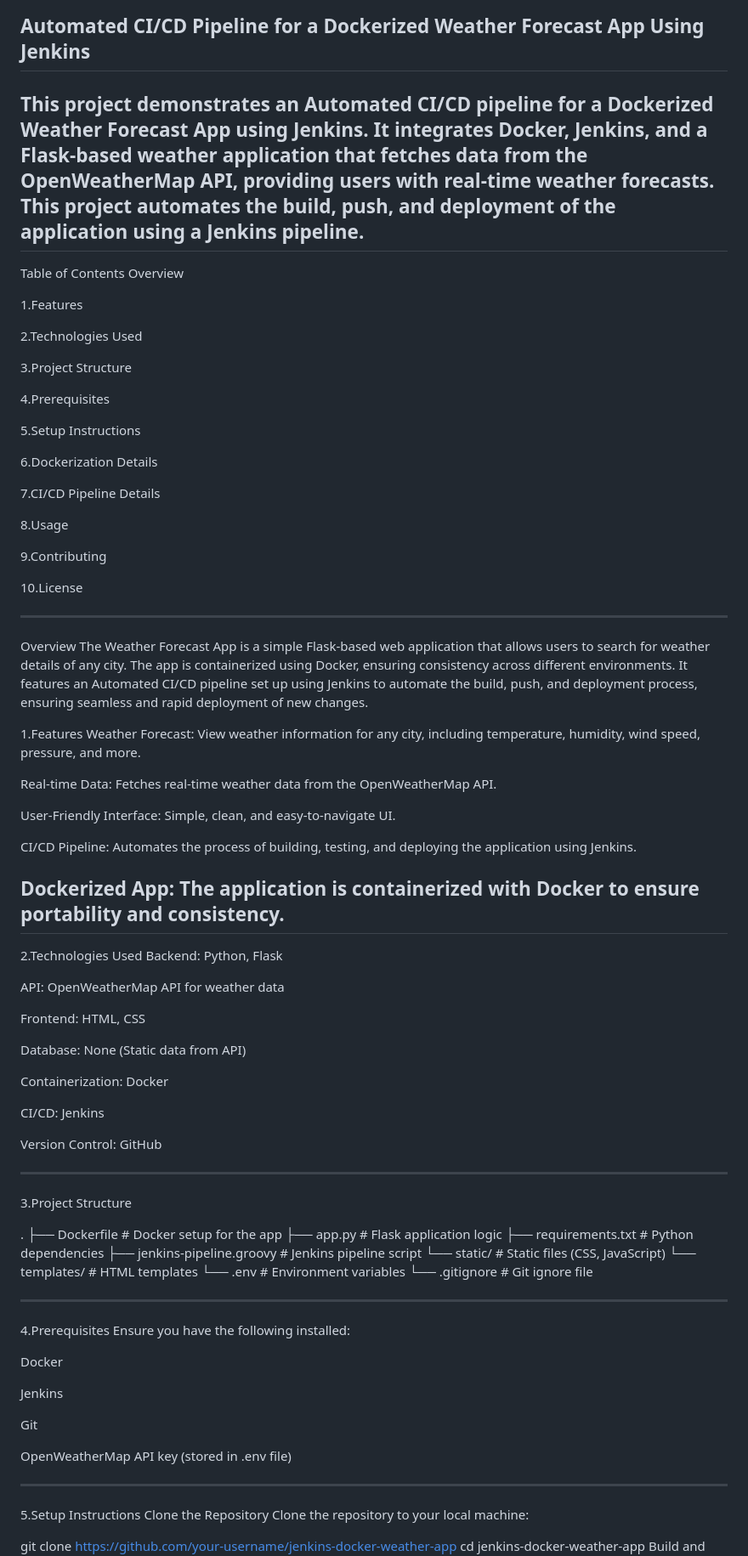
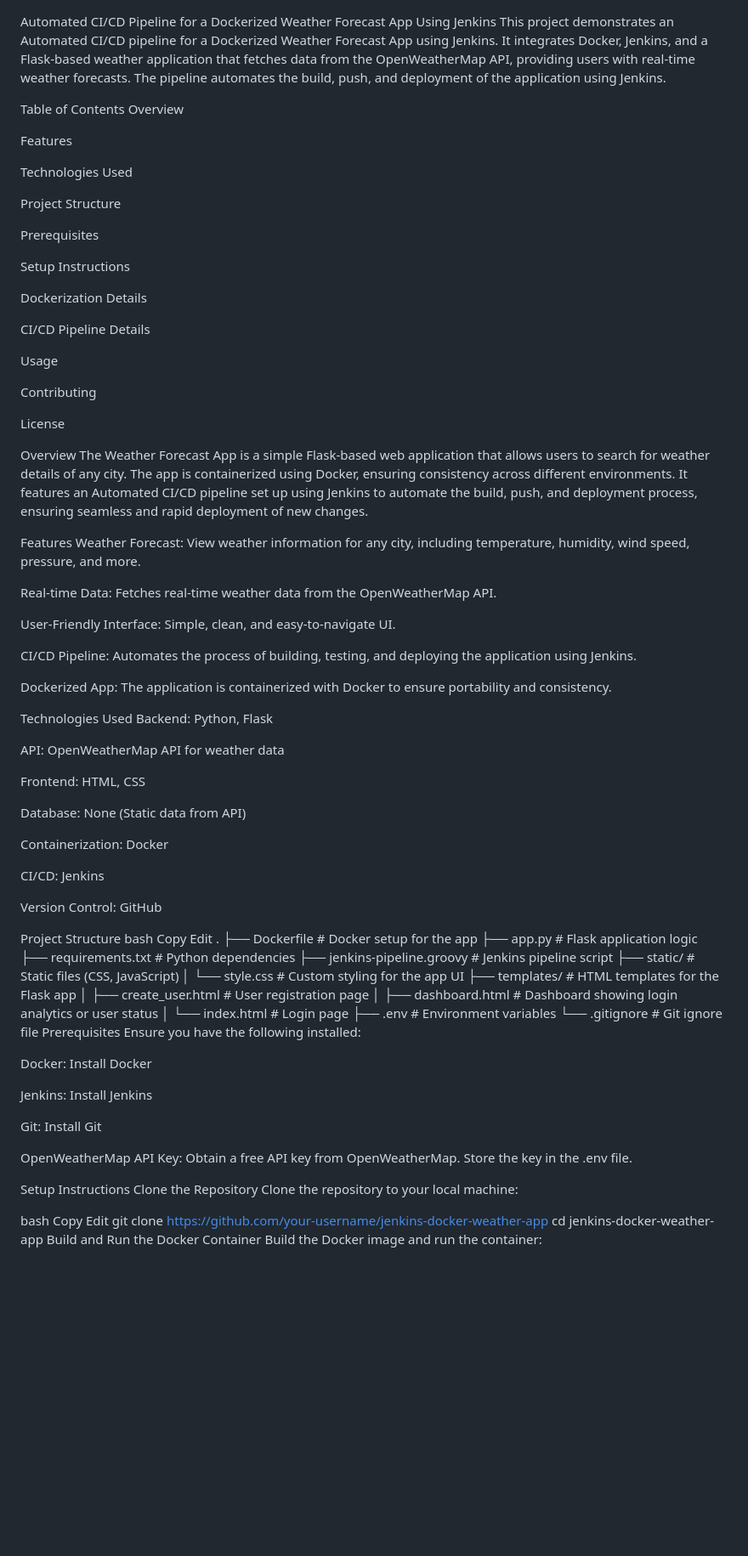
Before and after one commit to Mugle-Sruthi/Jenkins-docker-weather-app, a Markdown page: README.md, the part around the change printed below. Shown: that part at 85% size. GitHub-like rendering; blank space fills up the shorter version.

```diff
--- a/README.md
+++ b/README.md
@@ -1,35 +1,33 @@
 Automated CI/CD Pipeline for a Dockerized Weather Forecast App Using Jenkins
---------------------------------------------------------------------------------------------------------------------------------------------------------------------------------------------------------------------------------------------------
-This project demonstrates an Automated CI/CD pipeline for a Dockerized Weather Forecast App using Jenkins. It integrates Docker, Jenkins, and a Flask-based weather application that fetches data from the OpenWeatherMap API, providing users with real-time weather forecasts. This project automates the build, push, and deployment of the application using a Jenkins pipeline.
-----------------------------------------------------------------------------------------------------------------------------------------------------------------------------------------------------------------------------------------------------
+This project demonstrates an Automated CI/CD pipeline for a Dockerized Weather Forecast App using Jenkins. It integrates Docker, Jenkins, and a Flask-based weather application that fetches data from the OpenWeatherMap API, providing users with real-time weather forecasts. The pipeline automates the build, push, and deployment of the application using Jenkins.
+
 Table of Contents
 Overview
 
-1.Features
+Features
 
-2.Technologies Used
+Technologies Used
 
-3.Project Structure
+Project Structure
 
-4.Prerequisites
+Prerequisites
 
-5.Setup Instructions
+Setup Instructions
 
-6.Dockerization Details
+Dockerization Details
 
-7.CI/CD Pipeline Details
+CI/CD Pipeline Details
 
-8.Usage
+Usage
 
-9.Contributing
+Contributing
 
-10.License
+License
 
------------------------------------------------------------------------------------------------------------------------------------------------------------------------------------------------------------------------------------------------------
 Overview
 The Weather Forecast App is a simple Flask-based web application that allows users to search for weather details of any city. The app is containerized using Docker, ensuring consistency across different environments. It features an Automated CI/CD pipeline set up using Jenkins to automate the build, push, and deployment process, ensuring seamless and rapid deployment of new changes.
 
-1.Features
+Features
 Weather Forecast: View weather information for any city, including temperature, humidity, wind speed, pressure, and more.
 
 Real-time Data: Fetches real-time weather data from the OpenWeatherMap API.
@@ -39,9 +37,8 @@ User-Friendly Interface: Simple, clean, and easy-to-navigate UI.
 CI/CD Pipeline: Automates the process of building, testing, and deploying the application using Jenkins.
 
 Dockerized App: The application is containerized with Docker to ensure portability and consistency.
-------------------------------------------------------------------------------------------------------------------------------------------------------------------------------------------------------------------------------------------------------
 
-2.Technologies Used
+Technologies Used
 Backend: Python, Flask
 
 API: OpenWeatherMap API for weather data
@@ -56,37 +53,41 @@ CI/CD: Jenkins
 
 Version Control: GitHub
 
----------------------------------------------------------------------------------------------------------------------------------------------------------------------------------------------------------------------------------------------------
-3.Project Structure
-
+Project Structure
+bash
+Copy
+Edit
 .
 ├── Dockerfile                 # Docker setup for the app
 ├── app.py                     # Flask application logic
 ├── requirements.txt           # Python dependencies
 ├── jenkins-pipeline.groovy    # Jenkins pipeline script
-└── static/                    # Static files (CSS, JavaScript)
-└── templates/                 # HTML templates
-└── .env                       # Environment variables
+├── static/                    # Static files (CSS, JavaScript)
+│   └── style.css              # Custom styling for the app UI
+├── templates/                 # HTML templates for the Flask app
+│   ├── create_user.html       # User registration page
+│   ├── dashboard.html         # Dashboard showing login analytics or user status
+│   └── index.html             # Login page
+├── .env                       # Environment variables
 └── .gitignore                 # Git ignore file
-
-------------------------------------------------------------------------------------------------------------------------------------------------------------------------------------------------------------------------------------------------------
-4.Prerequisites
+Prerequisites
 Ensure you have the following installed:
 
-Docker
+Docker: Install Docker
 
-Jenkins
+Jenkins: Install Jenkins
 
-Git
+Git: Install Git
 
-OpenWeatherMap API key (stored in .env file)
+OpenWeatherMap API Key: Obtain a free API key from OpenWeatherMap. Store the key in the .env file.
 
-------------------------------------------------------------------------------------------------------------------------------------------------------------------------------------------------------------------------------------------------------
-5.Setup Instructions
+Setup Instructions
 Clone the Repository
 Clone the repository to your local machine:
 
-
+bash
+Copy
+Edit
 git clone https://github.com/your-username/jenkins-docker-weather-app
 cd jenkins-docker-weather-app
 Build and Run the Docker Container
```
Also changed, not shown: other parts of README.md (+28 -35 lines).
